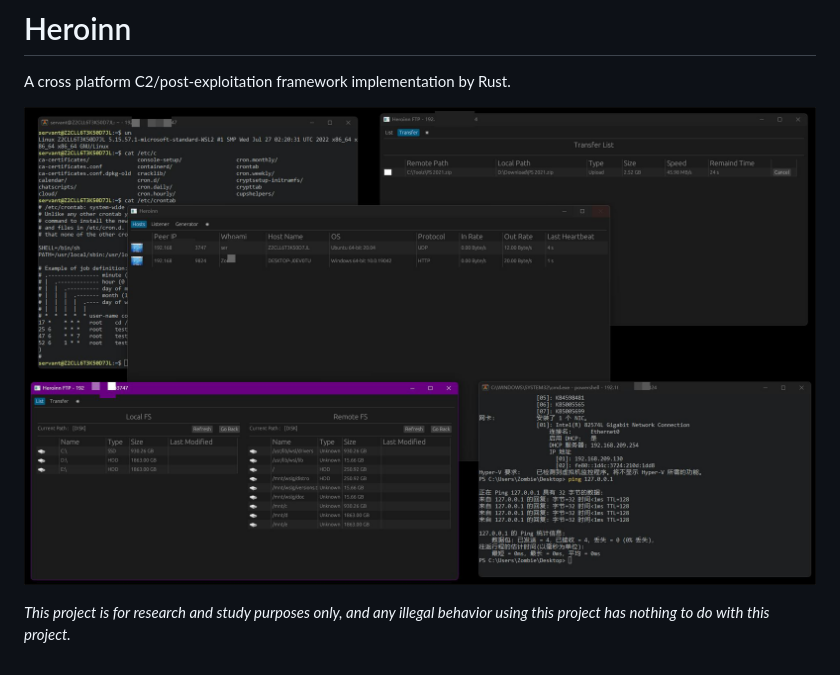
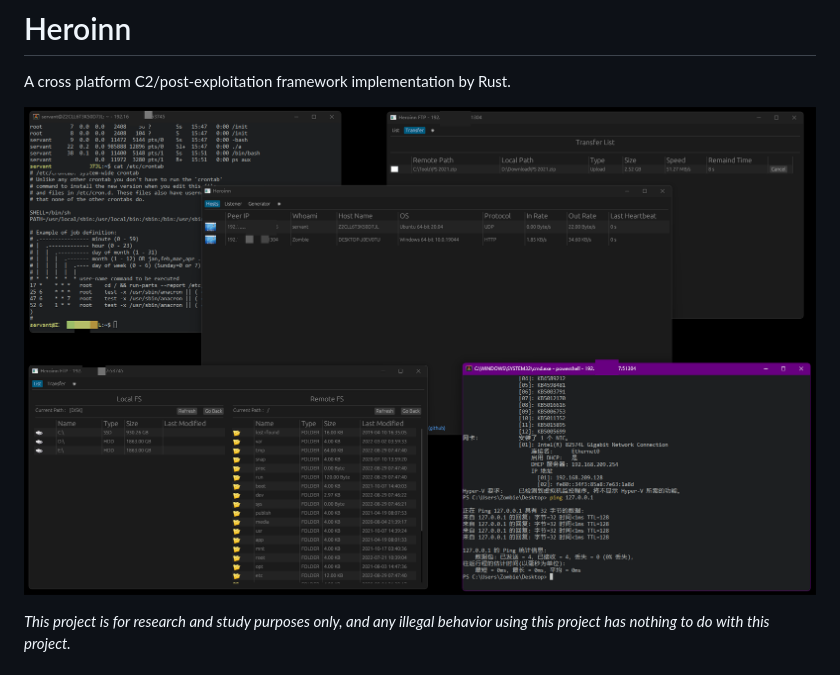
Before and after one commit to b23r0/Heroinn, a Markdown page: README.md, the part around the change. GitHub-like rendering; pictures changed too: image/ui.jpg (deleted), image/ui.png (added).

Commit message:
fix image

```diff
--- a/README.md
+++ b/README.md
@@ -1,7 +1,7 @@
 # Heroinn
 A cross platform C2/post-exploitation framework implementation by Rust.
 
-![image]( https://github.com/b23r0/Heroinn/blob/master/image/ui.jpg)
+![image]( https://github.com/b23r0/Heroinn/blob/master/image/ui.png)
 
 _This project is for research and study purposes only, and any illegal behavior using this project has nothing to do with this project._
 
```
